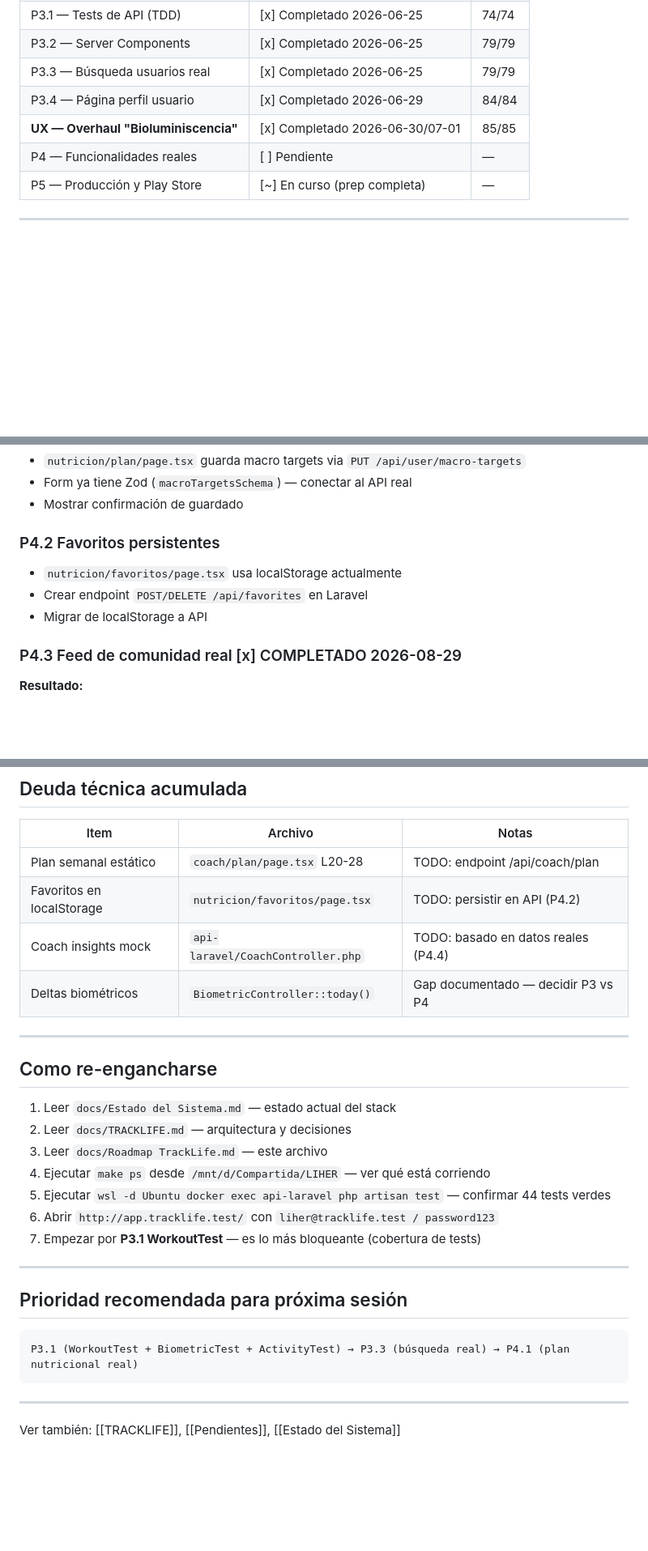
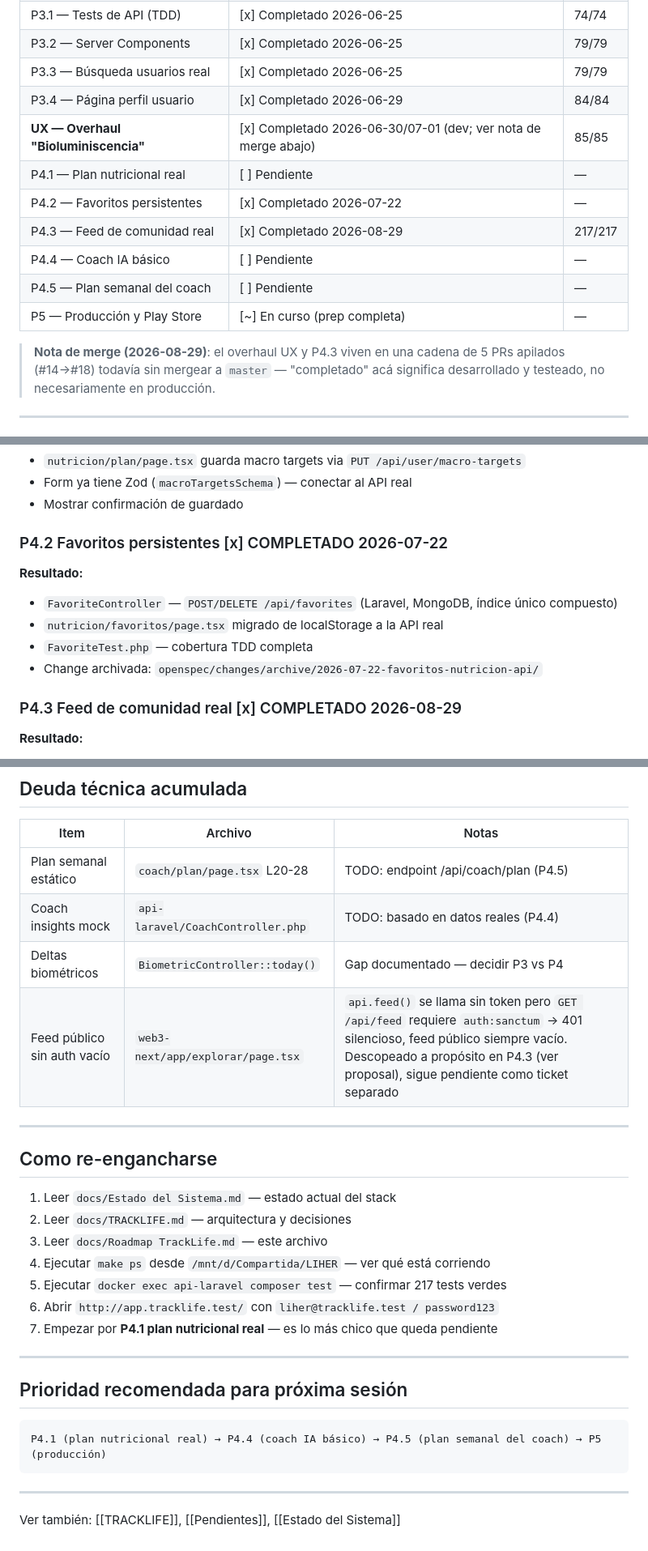
Before and after one commit to LiherRiosRuiz/tracklife, a Markdown page: docs/Roadmap TrackLife.md, 3 parts joined by grey strips. Shown at 81% size. GitHub-like rendering; blank space fills up the shorter version.

Commit message:
docs(roadmap): correct stale P4.2 status, tech-debt table, and re-entry checklist
P4.2 favoritos was marked pending despite being merged and archived since
2026-07-22. Tech-debt table still listed it as TODO. Re-entry checklist
referenced a 44-test count from June and pointed to already-completed
P3.1/P3.3 as next priorities. Also notes the merge status of the UX
overhaul + P4.3 (still stacked in PRs #14-18, not yet in master).

````diff
--- a/docs/Roadmap TrackLife.md
+++ b/docs/Roadmap TrackLife.md
@@ -14,9 +14,15 @@ Sprints futuros de TRACKLIFE. Actualizado: 2026-07-01.
 | P3.2 — Server Components | [x] Completado 2026-06-25 | 79/79 |
 | P3.3 — Búsqueda usuarios real | [x] Completado 2026-06-25 | 79/79 |
 | P3.4 — Página perfil usuario | [x] Completado 2026-06-29 | 84/84 |
-| **UX — Overhaul "Bioluminiscencia"** | [x] Completado 2026-06-30/07-01 | 85/85 |
-| P4 — Funcionalidades reales | [ ] Pendiente | — |
+| **UX — Overhaul "Bioluminiscencia"** | [x] Completado 2026-06-30/07-01 (dev; ver nota de merge abajo) | 85/85 |
+| P4.1 — Plan nutricional real | [ ] Pendiente | — |
+| P4.2 — Favoritos persistentes | [x] Completado 2026-07-22 | — |
+| P4.3 — Feed de comunidad real | [x] Completado 2026-08-29 | 217/217 |
+| P4.4 — Coach IA básico | [ ] Pendiente | — |
+| P4.5 — Plan semanal del coach | [ ] Pendiente | — |
 | P5 — Producción y Play Store | [~] En curso (prep completa) | — |
+
+> **Nota de merge (2026-08-29)**: el overhaul UX y P4.3 viven en una cadena de 5 PRs apilados (#14→#18) todavía sin mergear a `master` — "completado" acá significa desarrollado y testeado, no necesariamente en producción.
 
 ---
 
@@ -111,11 +117,13 @@ Prep técnica **completa** (CORS por env, `.env.production.example`, `assetlinks
 - Form ya tiene Zod (`macroTargetsSchema`) — conectar al API real
 - Mostrar confirmación de guardado
 
-### P4.2 Favoritos persistentes
+### P4.2 Favoritos persistentes [x] COMPLETADO 2026-07-22
 
-- `nutricion/favoritos/page.tsx` usa localStorage actualmente
-- Crear endpoint `POST/DELETE /api/favorites` en Laravel
-- Migrar de localStorage a API
+**Resultado:**
+- `FavoriteController` — `POST/DELETE /api/favorites` (Laravel, MongoDB, índice único compuesto)
+- `nutricion/favoritos/page.tsx` migrado de localStorage a la API real
+- `FavoriteTest.php` — cobertura TDD completa
+- Change archivada: `openspec/changes/archive/2026-07-22-favoritos-nutricion-api/`
 
 ### P4.3 Feed de comunidad real [x] COMPLETADO 2026-08-29
 
@@ -178,10 +186,10 @@ Prep técnica **completa** (CORS por env, `.env.production.example`, `assetlinks
 
 | Item | Archivo | Notas |
 |------|---------|-------|
-| Plan semanal estático | `coach/plan/page.tsx` L20-28 | TODO: endpoint /api/coach/plan |
-| Favoritos en localStorage | `nutricion/favoritos/page.tsx` | TODO: persistir en API (P4.2) |
+| Plan semanal estático | `coach/plan/page.tsx` L20-28 | TODO: endpoint /api/coach/plan (P4.5) |
 | Coach insights mock | `api-laravel/CoachController.php` | TODO: basado en datos reales (P4.4) |
 | Deltas biométricos | `BiometricController::today()` | Gap documentado — decidir P3 vs P4 |
+| Feed público sin auth vacío | `web3-next/app/explorar/page.tsx` | `api.feed()` se llama sin token pero `GET /api/feed` requiere `auth:sanctum` → 401 silencioso, feed público siempre vacío. Descopeado a propósito en P4.3 (ver proposal), sigue pendiente como ticket separado |
 
 ---
 
@@ -191,16 +199,16 @@ Prep técnica **completa** (CORS por env, `.env.production.example`, `assetlinks
 2. Leer `docs/TRACKLIFE.md` — arquitectura y decisiones
 3. Leer `docs/Roadmap TrackLife.md` — este archivo
 4. Ejecutar `make ps` desde `/mnt/d/Compartida/LIHER` — ver qué está corriendo
-5. Ejecutar `wsl -d Ubuntu docker exec api-laravel php artisan test` — confirmar 44 tests verdes
+5. Ejecutar `docker exec api-laravel composer test` — confirmar 217 tests verdes
 6. Abrir `http://app.tracklife.test/` con `liher@tracklife.test / password123`
-7. Empezar por **P3.1 WorkoutTest** — es lo más bloqueante (cobertura de tests)
+7. Empezar por **P4.1 plan nutricional real** — es lo más chico que queda pendiente
 
 ---
 
 ## Prioridad recomendada para próxima sesión
 
 ```
-P3.1 (WorkoutTest + BiometricTest + ActivityTest) → P3.3 (búsqueda real) → P4.1 (plan nutricional real)
+P4.1 (plan nutricional real) → P4.4 (coach IA básico) → P4.5 (plan semanal del coach) → P5 (producción)
 ```
 
 ---
````
Also changed, not shown: other parts of docs/Roadmap TrackLife.md (+1 -1 lines).
